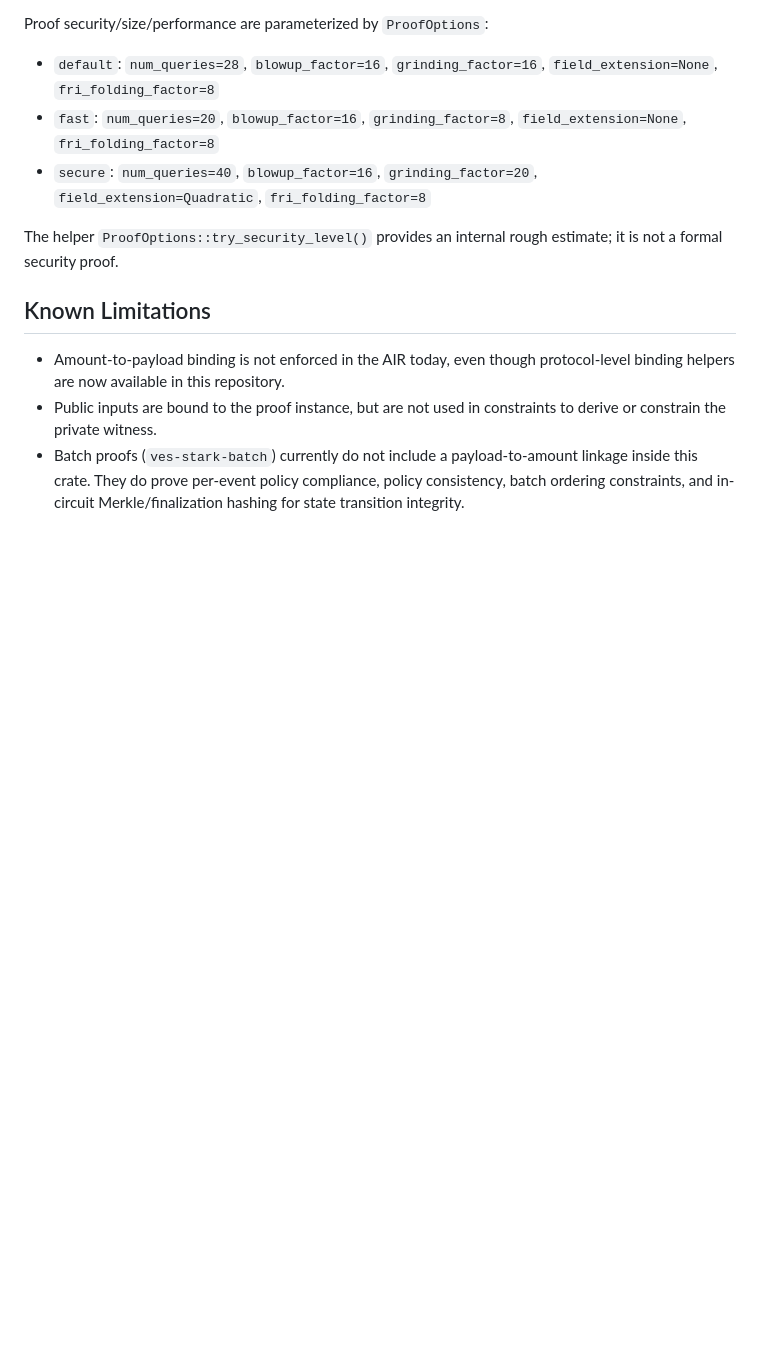
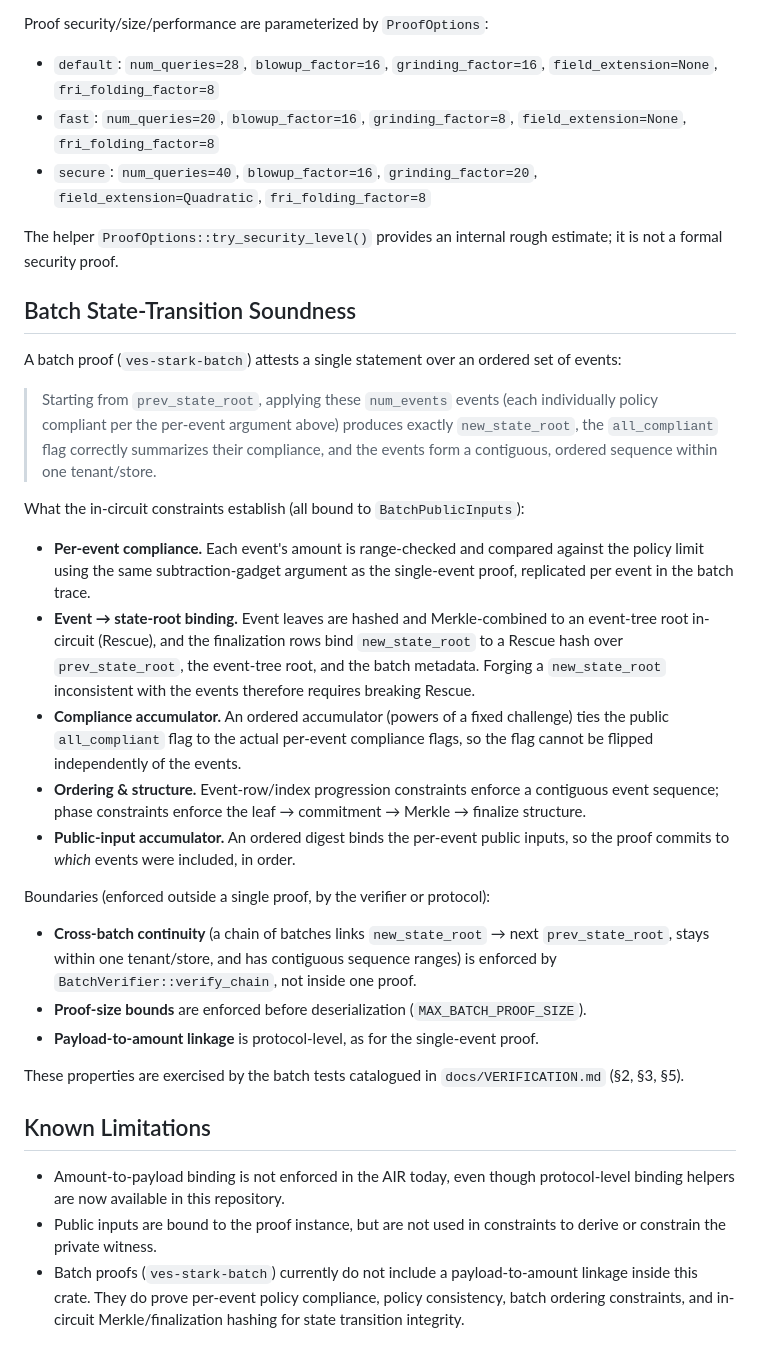
Before and after one commit to stateset/stateset-starks, a Markdown page: docs/SOUNDNESS.md, the part around the change. GitHub-like rendering; blank space fills up the shorter version.

Commit message:
Document batch state-transition soundness argument
SOUNDNESS.md covered the per-event proof thoroughly but mentioned batch proofs
only as a limitation. Add a positive "Batch State-Transition Soundness" section
stating exactly what a batch proof attests (per-event compliance, event->state-root
Rescue binding, the compliance accumulator tying all_compliant to per-event flags,
ordering/structure constraints, and the public-input accumulator) and the explicit
boundaries enforced outside a single proof (cross-batch continuity via verify_chain,
size bounds, protocol-level payload binding). Cross-references the verification matrix.

Documentation only.

Co-Authored-By: Claude Opus 4.8 (1M context) <noreply@anthropic.com>

```diff
--- a/docs/SOUNDNESS.md
+++ b/docs/SOUNDNESS.md
@@ -109,6 +109,42 @@ Proof security/size/performance are parameterized by `ProofOptions`:
 The helper `ProofOptions::try_security_level()` provides an internal rough estimate; it is not a
 formal security proof.
 
+## Batch State-Transition Soundness
+
+A batch proof (`ves-stark-batch`) attests a single statement over an ordered set of events:
+
+> Starting from `prev_state_root`, applying these `num_events` events (each individually policy
+> compliant per the per-event argument above) produces exactly `new_state_root`, the `all_compliant`
+> flag correctly summarizes their compliance, and the events form a contiguous, ordered sequence
+> within one tenant/store.
+
+What the in-circuit constraints establish (all bound to `BatchPublicInputs`):
+
+- **Per-event compliance.** Each event's amount is range-checked and compared against the policy
+  limit using the same subtraction-gadget argument as the single-event proof, replicated per event
+  in the batch trace.
+- **Event → state-root binding.** Event leaves are hashed and Merkle-combined to an event-tree root
+  in-circuit (Rescue), and the finalization rows bind `new_state_root` to a Rescue hash over
+  `prev_state_root`, the event-tree root, and the batch metadata. Forging a `new_state_root`
+  inconsistent with the events therefore requires breaking Rescue.
+- **Compliance accumulator.** An ordered accumulator (powers of a fixed challenge) ties the public
+  `all_compliant` flag to the actual per-event compliance flags, so the flag cannot be flipped
+  independently of the events.
+- **Ordering & structure.** Event-row/index progression constraints enforce a contiguous event
+  sequence; phase constraints enforce the leaf → commitment → Merkle → finalize structure.
+- **Public-input accumulator.** An ordered digest binds the per-event public inputs, so the proof
+  commits to *which* events were included, in order.
+
+Boundaries (enforced outside a single proof, by the verifier or protocol):
+
+- **Cross-batch continuity** (a chain of batches links `new_state_root` → next `prev_state_root`,
+  stays within one tenant/store, and has contiguous sequence ranges) is enforced by
+  `BatchVerifier::verify_chain`, not inside one proof.
+- **Proof-size bounds** are enforced before deserialization (`MAX_BATCH_PROOF_SIZE`).
+- **Payload-to-amount linkage** is protocol-level, as for the single-event proof.
+
+These properties are exercised by the batch tests catalogued in `docs/VERIFICATION.md` (§2, §3, §5).
+
 ## Known Limitations
 
 - Amount-to-payload binding is not enforced in the AIR today, even though protocol-level binding
```
